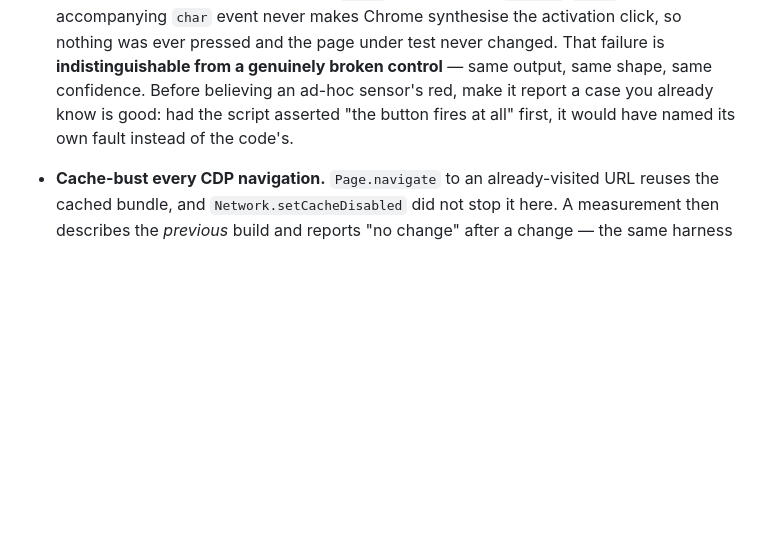
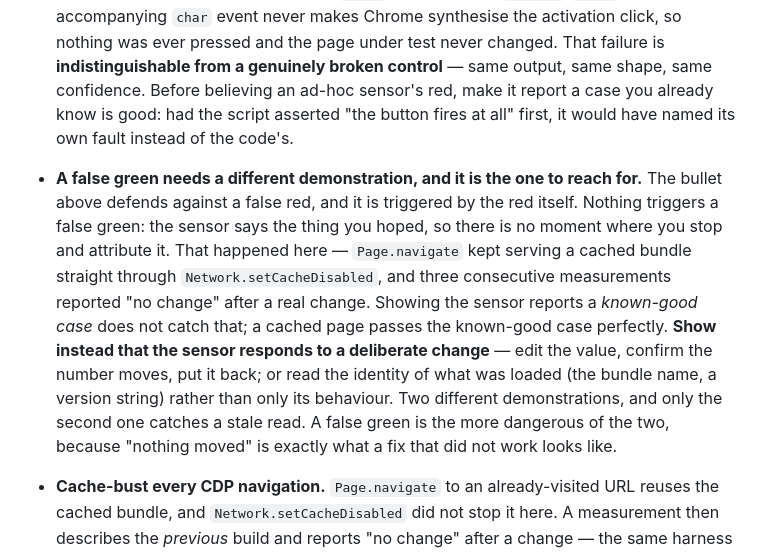
Before and after one commit to comp4020-agentic-coding-studio/comp4020-ass1-Gera1t-2001, a Markdown page: CLAUDE.md, the part around the change. Drawn GitHub-style; blank space fills up the shorter version.

```diff
--- a/CLAUDE.md
+++ b/CLAUDE.md
@@ -239,6 +239,20 @@ what held true regardless of what was being built.
   believing an ad-hoc sensor's red, make it report a case you already know is
   good: had the script asserted "the button fires at all" first, it would have
   named its own fault instead of the code's.
+- **A false green needs a different demonstration, and it is the one to reach
+  for.** The bullet above defends against a false red, and it is triggered by
+  the red itself. Nothing triggers a false green: the sensor says the thing you
+  hoped, so there is no moment where you stop and attribute it. That happened
+  here — `Page.navigate` kept serving a cached bundle straight through
+  `Network.setCacheDisabled`, and three consecutive measurements reported "no
+  change" after a real change. Showing the sensor reports a *known-good case*
+  does not catch that; a cached page passes the known-good case perfectly.
+  **Show instead that the sensor responds to a deliberate change** — edit the
+  value, confirm the number moves, put it back; or read the identity of what
+  was loaded (the bundle name, a version string) rather than only its
+  behaviour. Two different demonstrations, and only the second one catches a
+  stale read. A false green is the more dangerous of the two, because "nothing
+  moved" is exactly what a fix that did not work looks like.
 - **Cache-bust every CDP navigation.** `Page.navigate` to an
   already-visited URL reuses the cached bundle, and `Network.setCacheDisabled`
   did not stop it here. A measurement then describes the *previous* build and
```
Also changed, not shown: process-log.md (+33 -0 lines).
